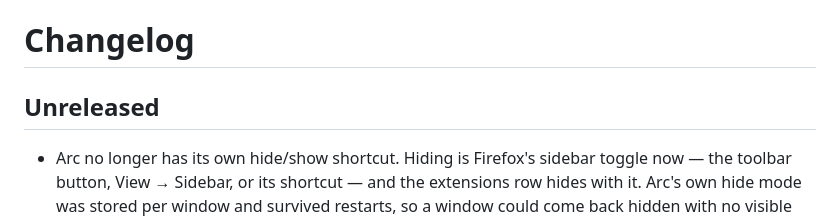
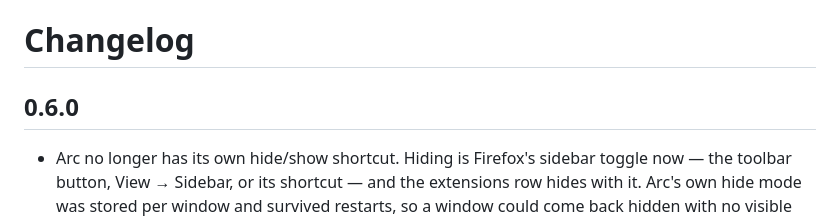
Before and after one commit to trajche/arc, a Markdown page: CHANGELOG.md, the part around the change. Drawn GitHub-style.

Commit message:
Changelog for 0.6.0

```diff
--- a/CHANGELOG.md
+++ b/CHANGELOG.md
@@ -1,6 +1,6 @@
 # Changelog
 
-## Unreleased
+## 0.6.0
 
 - Arc no longer has its own hide/show shortcut. Hiding is Firefox's sidebar
   toggle now — the toolbar button, View → Sidebar, or its shortcut — and the
```
